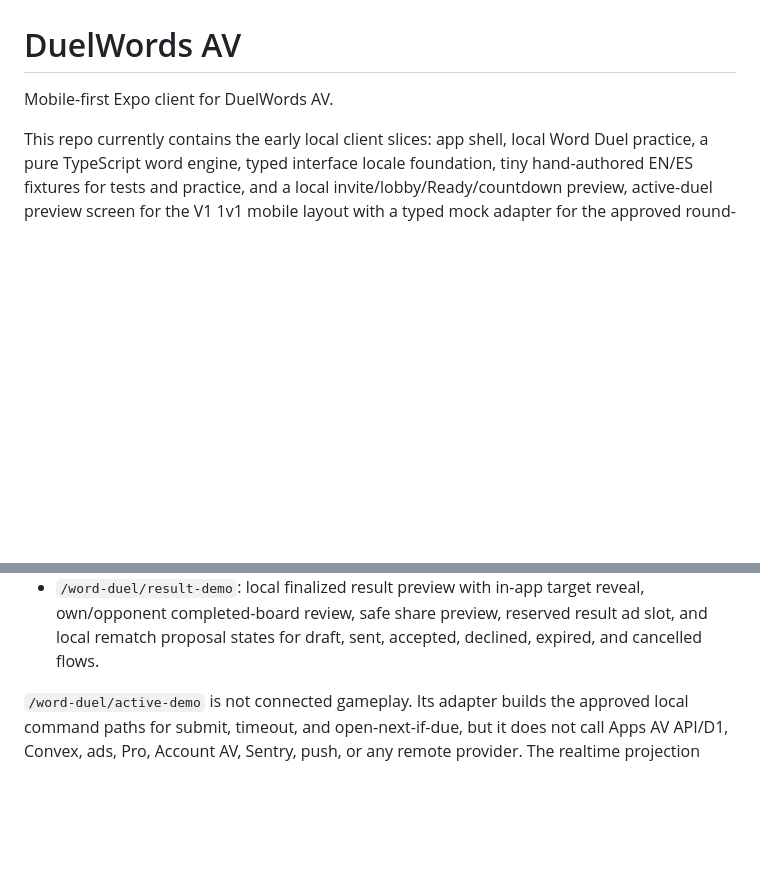
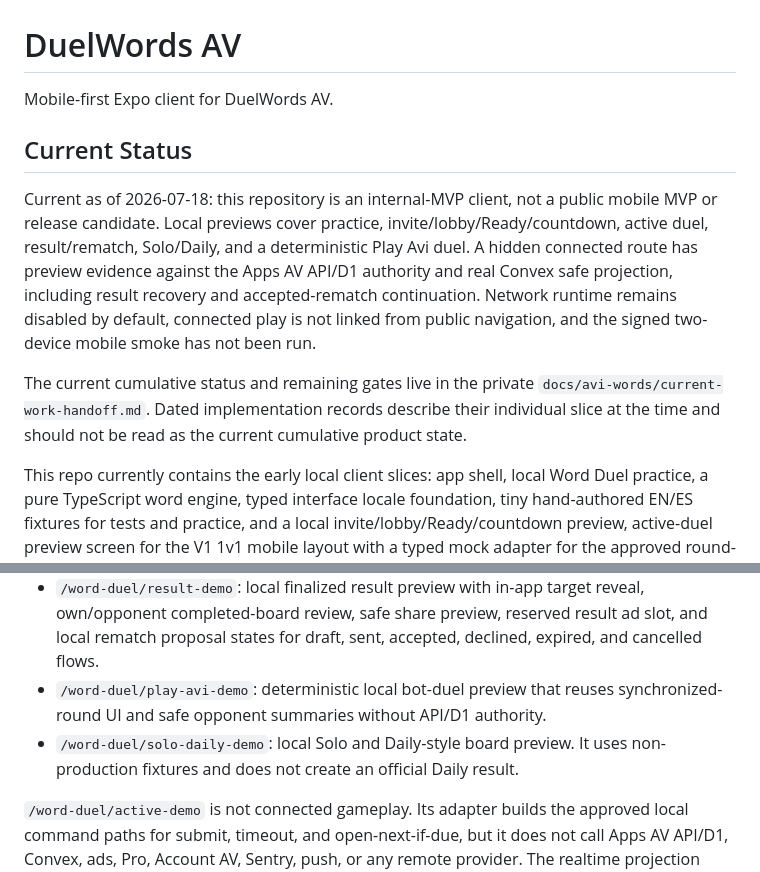
Before and after one commit to miguelavalos/duelwords-av, a Markdown page: README.md, 2 parts joined by grey strips. Rendered like a GitHub page; blank space fills up the shorter version.

Commit message:
Refresh DuelWords client documentation

```diff
--- a/README.md
+++ b/README.md
@@ -1,6 +1,22 @@
 # DuelWords AV
 
 Mobile-first Expo client for DuelWords AV.
+
+## Current Status
+
+Current as of 2026-07-18: this repository is an internal-MVP client, not a
+public mobile MVP or release candidate. Local previews cover practice,
+invite/lobby/Ready/countdown, active duel, result/rematch, Solo/Daily, and a
+deterministic Play Avi duel. A hidden connected route has preview evidence
+against the Apps AV API/D1 authority and real Convex safe projection, including
+result recovery and accepted-rematch continuation. Network runtime remains
+disabled by default, connected play is not linked from public navigation, and
+the signed two-device mobile smoke has not been run.
+
+The current cumulative status and remaining gates live in the private
+`docs/avi-words/current-work-handoff.md`. Dated implementation records describe
+their individual slice at the time and should not be read as the current
+cumulative product state.
 
 This repo currently contains the early local client slices: app shell, local
 Word Duel practice, a pure TypeScript word engine, typed interface locale
@@ -267,6 +283,10 @@ this flow through the public result screen yet.
   reveal, own/opponent completed-board review, safe share preview, reserved
   result ad slot, and local rematch proposal states for draft, sent, accepted,
   declined, expired, and cancelled flows.
+- `/word-duel/play-avi-demo`: deterministic local bot-duel preview that reuses
+  synchronized-round UI and safe opponent summaries without API/D1 authority.
+- `/word-duel/solo-daily-demo`: local Solo and Daily-style board preview. It
+  uses non-production fixtures and does not create an official Daily result.
 
 `/word-duel/active-demo` is not connected gameplay. Its adapter builds the
 approved local command paths for submit, timeout, and open-next-if-due, but it
```
Also changed, not shown: AGENTS.md (+12 -0 lines).
